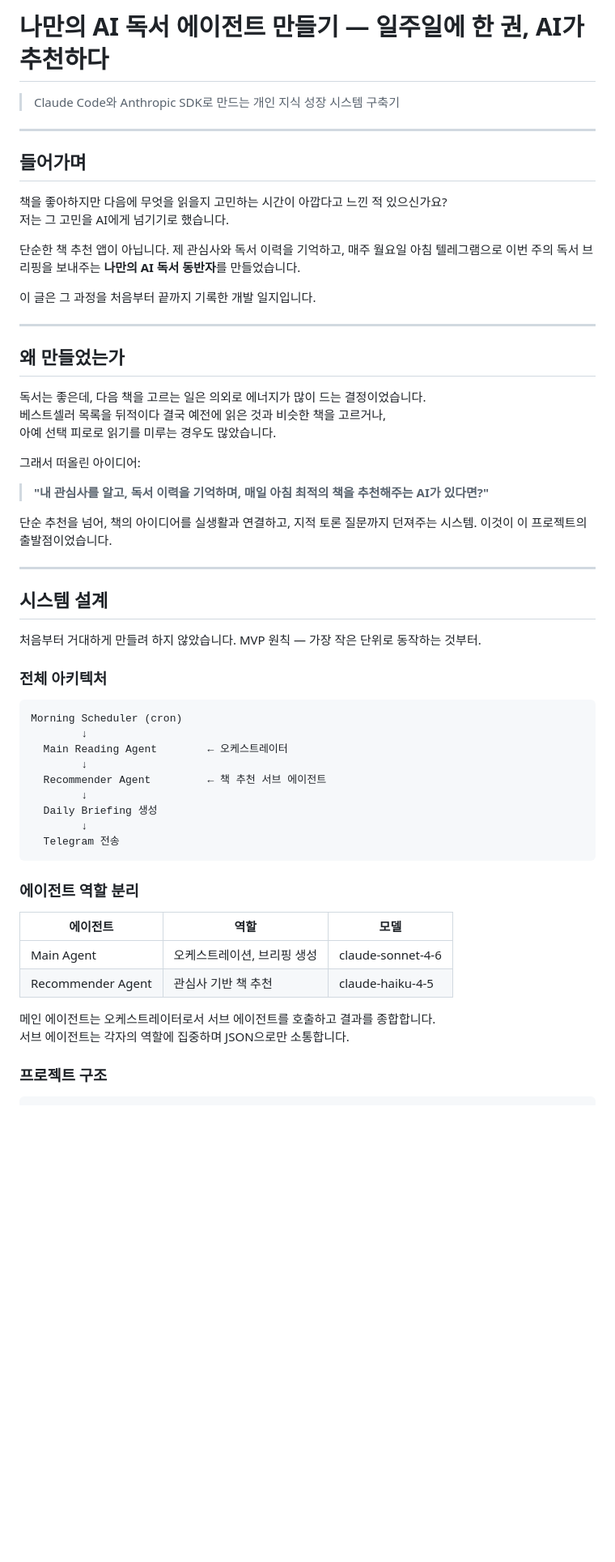
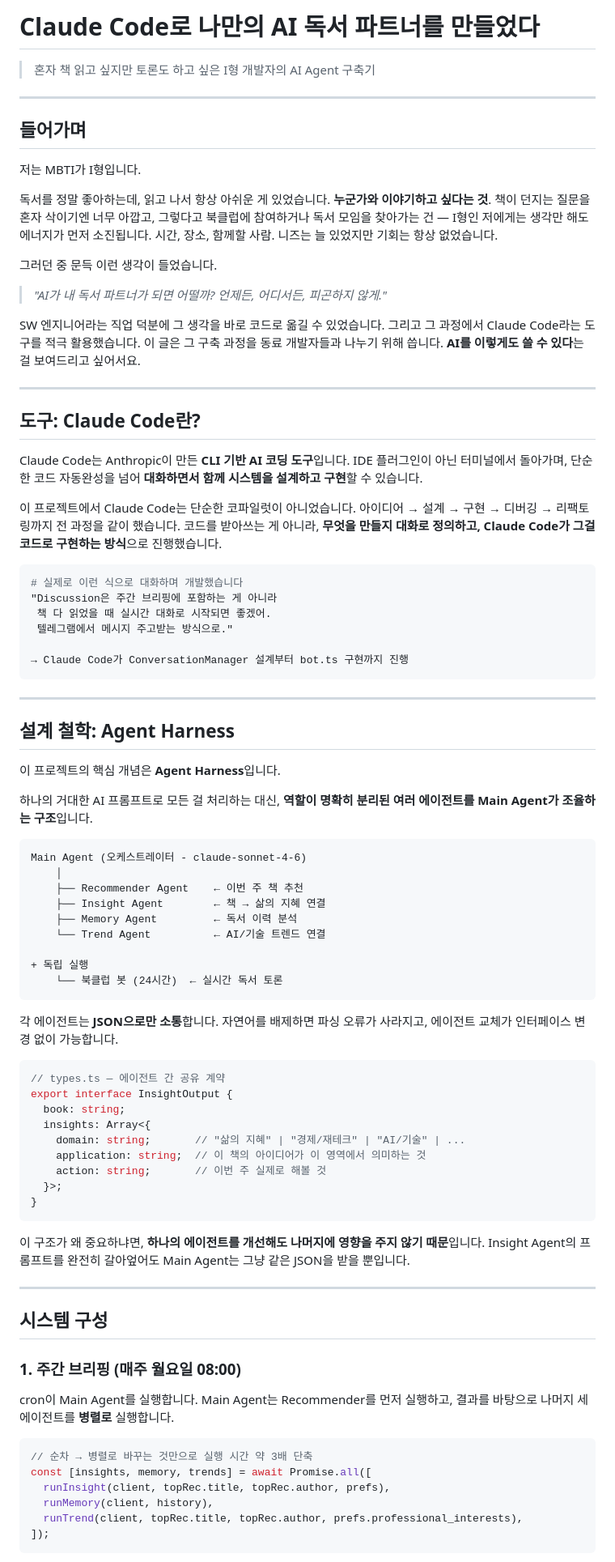
Before and after one commit to seogii1004-cpu/my-ai-agent-v1, a Markdown page: doc/reading_blog.md, the part around one of its changes. Shown at 81% size. GitHub-like rendering; blank space fills up the shorter version.

Commit message:
docs: 블로그 전면 재작성 — Claude Code agent 구축기

````diff
--- a/doc/reading_blog.md
+++ b/doc/reading_blog.md
@@ -1,60 +1,88 @@
-# 나만의 AI 독서 에이전트 만들기 — 일주일에 한 권, AI가 추천하다
+# Claude Code로 나만의 AI 독서 파트너를 만들었다
 
-> Claude Code와 Anthropic SDK로 만드는 개인 지식 성장 시스템 구축기
+> 혼자 책 읽고 싶지만 토론도 하고 싶은 I형 개발자의 AI Agent 구축기
 
 ---
 
 ## 들어가며
 
-책을 좋아하지만 다음에 무엇을 읽을지 고민하는 시간이 아깝다고 느낀 적 있으신가요?
-저는 그 고민을 AI에게 넘기기로 했습니다.
+저는 MBTI가 I형입니다.
 
-단순한 책 추천 앱이 아닙니다. 제 관심사와 독서 이력을 기억하고, 매주 월요일 아침 텔레그램으로 이번 주의 독서 브리핑을 보내주는 **나만의 AI 독서 동반자**를 만들었습니다.
+독서를 정말 좋아하는데, 읽고 나서 항상 아쉬운 게 있었습니다. **누군가와 이야기하고 싶다는 것**. 책이 던지는 질문을 혼자 삭이기엔 너무 아깝고, 그렇다고 북클럽에 참여하거나 독서 모임을 찾아가는 건 — I형인 저에게는 생각만 해도 에너지가 먼저 소진됩니다. 시간, 장소, 함께할 사람. 니즈는 늘 있었지만 기회는 항상 없었습니다.
 
-이 글은 그 과정을 처음부터 끝까지 기록한 개발 일지입니다.
+그러던 중 문득 이런 생각이 들었습니다.
+
+> *"AI가 내 독서 파트너가 되면 어떨까? 언제든, 어디서든, 피곤하지 않게."*
+
+SW 엔지니어라는 직업 덕분에 그 생각을 바로 코드로 옮길 수 있었습니다. 그리고 그 과정에서 Claude Code라는 도구를 적극 활용했습니다. 이 글은 그 구축 과정을 동료 개발자들과 나누기 위해 씁니다. **AI를 이렇게도 쓸 수 있다**는 걸 보여드리고 싶어서요.
 
 ---
 
-## 왜 만들었는가
+## 도구: Claude Code란?
 
-독서는 좋은데, 다음 책을 고르는 일은 의외로 에너지가 많이 드는 결정이었습니다.
-베스트셀러 목록을 뒤적이다 결국 예전에 읽은 것과 비슷한 책을 고르거나,
-아예 선택 피로로 읽기를 미루는 경우도 많았습니다.
+Claude Code는 Anthropic이 만든 **CLI 기반 AI 코딩 도구**입니다. IDE 플러그인이 아닌 터미널에서 돌아가며, 단순한 코드 자동완성을 넘어 **대화하면서 함께 시스템을 설계하고 구현**할 수 있습니다.
 
-그래서 떠올린 아이디어:
+이 프로젝트에서 Claude Code는 단순한 코파일럿이 아니었습니다. 아이디어 → 설계 → 구현 → 디버깅 → 리팩토링까지 전 과정을 같이 했습니다. 코드를 받아쓰는 게 아니라, **무엇을 만들지 대화로 정의하고, Claude Code가 그걸 코드로 구현하는 방식**으로 진행했습니다.
 
-> **"내 관심사를 알고, 독서 이력을 기억하며, 매일 아침 최적의 책을 추천해주는 AI가 있다면?"**
+```bash
+# 실제로 이런 식으로 대화하며 개발했습니다
+"Discussion은 주간 브리핑에 포함하는 게 아니라
+ 책 다 읽었을 때 실시간 대화로 시작되면 좋겠어.
+ 텔레그램에서 메시지 주고받는 방식으로."
 
-단순 추천을 넘어, 책의 아이디어를 실생활과 연결하고, 지적 토론 질문까지 던져주는 시스템. 이것이 이 프로젝트의 출발점이었습니다.
+→ Claude Code가 ConversationManager 설계부터 bot.ts 구현까지 진행
+```
 
 ---
 
-## 시스템 설계
+## 설계 철학: Agent Harness
 
-처음부터 거대하게 만들려 하지 않았습니다. MVP 원칙 — 가장 작은 단위로 동작하는 것부터.
+이 프로젝트의 핵심 개념은 **Agent Harness**입니다.
 
-### 전체 아키텍처
+하나의 거대한 AI 프롬프트로 모든 걸 처리하는 대신, **역할이 명확히 분리된 여러 에이전트를 Main Agent가 조율하는 구조**입니다.
 
 ```
-Morning Scheduler (cron)
-        ↓
-  Main Reading Agent        ← 오케스트레이터
-        ↓
-  Recommender Agent         ← 책 추천 서브 에이전트
-        ↓
-  Daily Briefing 생성
-        ↓
-  Telegram 전송
+Main Agent (오케스트레이터 - claude-sonnet-4-6)
+    │
+    ├── Recommender Agent    ← 이번 주 책 추천
+    ├── Insight Agent        ← 책 → 삶의 지혜 연결
+    ├── Memory Agent         ← 독서 이력 분석
+    └── Trend Agent          ← AI/기술 트렌드 연결
+
++ 독립 실행
+    └── 북클럽 봇 (24시간)  ← 실시간 독서 토론
 ```
 
-### 에이전트 역할 분리
+각 에이전트는 **JSON으로만 소통**합니다. 자연어를 배제하면 파싱 오류가 사라지고, 에이전트 교체가 인터페이스 변경 없이 가능합니다.
 
-| 에이전트 | 역할 | 모델 |
-|---|---|---|
-| Main Agent | 오케스트레이션, 브리핑 생성 | claude-sonnet-4-6 |
-| Recommender Agent | 관심사 기반 책 추천 | claude-haiku-4-5 |
+```typescript
+// types.ts — 에이전트 간 공유 계약
+export interface InsightOutput {
+  book: string;
+  insights: Array<{
+    domain: string;       // "삶의 지혜" | "경제/재테크" | "AI/기술" | ...
+    application: string;  // 이 책의 아이디어가 이 영역에서 의미하는 것
+    action: string;       // 이번 주 실제로 해볼 것
+  }>;
+}
+```
 
-메인 에이전트는 오케스트레이터로서 서브 에이전트를 호출하고 결과를 종합합니다.
-서브 에이전트는 각자의 역할에 집중하며 JSON으로만 소통합니다.
+이 구조가 왜 중요하냐면, **하나의 에이전트를 개선해도 나머지에 영향을 주지 않기 때문**입니다. Insight Agent의 프롬프트를 완전히 갈아엎어도 Main Agent는 그냥 같은 JSON을 받을 뿐입니다.
 
-### 프로젝트 구조
+---
+
+## 시스템 구성
+
+### 1. 주간 브리핑 (매주 월요일 08:00)
+
+cron이 Main Agent를 실행합니다. Main Agent는 Recommender를 먼저 실행하고, 결과를 바탕으로 나머지 세 에이전트를 **병렬로** 실행합니다.
+
+```typescript
+// 순차 → 병렬로 바꾸는 것만으로 실행 시간 약 3배 단축
+const [insights, memory, trends] = await Promise.all([
+  runInsight(client, topRec.title, topRec.author, prefs),
+  runMemory(client, history),
+  runTrend(client, topRec.title, topRec.author, prefs.professional_interests),
+]);
+```
+
````
Also changed, not shown: other parts of doc/reading_blog.md (+180 -387 lines).
